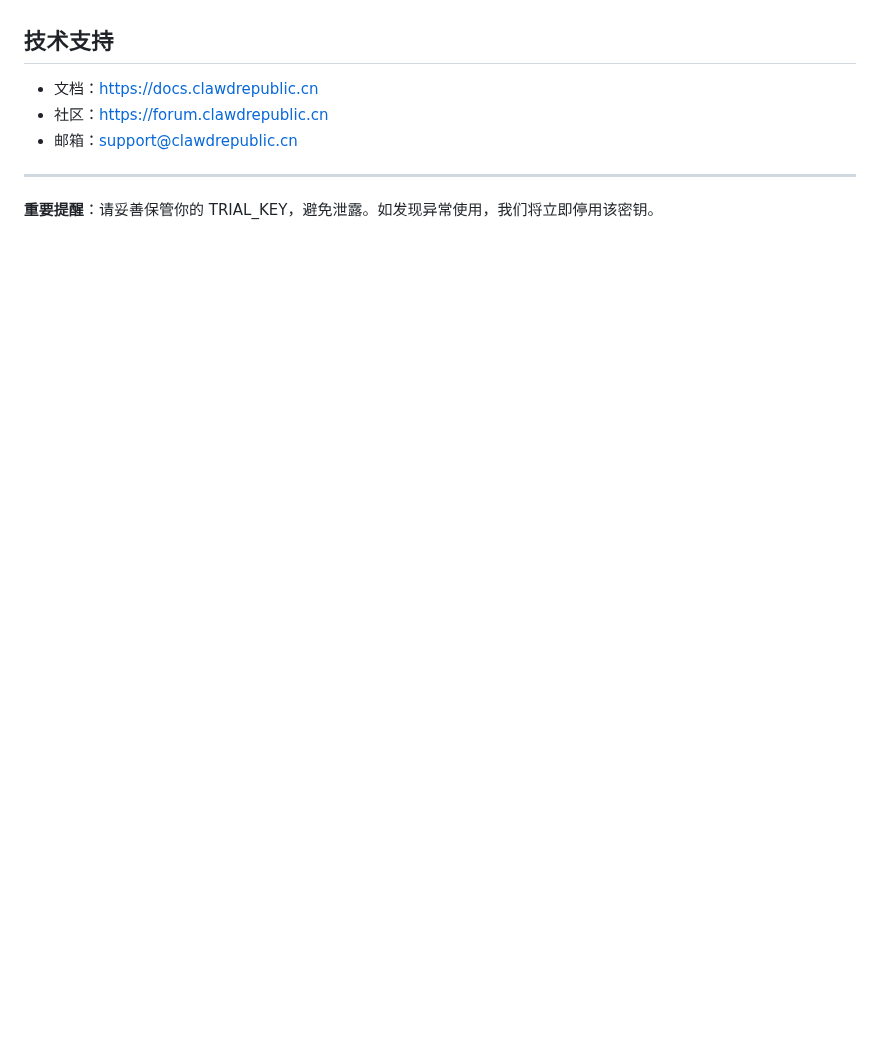
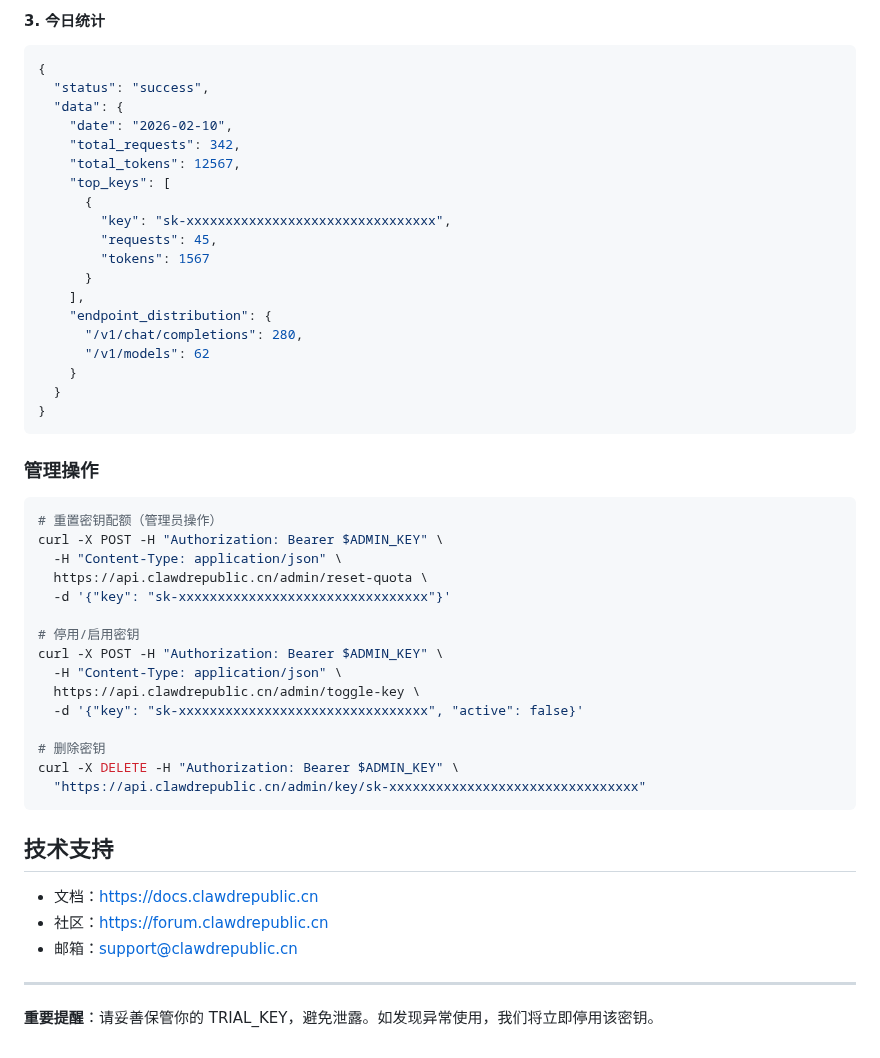
Before and after one commit to 1037104428/roc-ai-republic, a Markdown page: docs/website/quota-proxy-trial-key.md, the part around one of its changes. Drawn GitHub-style; blank space fills up the shorter version.

````diff
--- a/docs/website/quota-proxy-trial-key.md
+++ b/docs/website/quota-proxy-trial-key.md
@@ -184,3 +349,46 @@ A: 提交使用报告和续期申请，说明使用情况和后续计划。
+#### 3. 今日统计
+```json
+{
+  "status": "success",
+  "data": {
+    "date": "2026-02-10",
+    "total_requests": 342,
+    "total_tokens": 12567,
+    "top_keys": [
+      {
+        "key": "sk-xxxxxxxxxxxxxxxxxxxxxxxxxxxxxxxx",
+        "requests": 45,
+        "tokens": 1567
+      }
+    ],
+    "endpoint_distribution": {
+      "/v1/chat/completions": 280,
+      "/v1/models": 62
+    }
+  }
+}
+```
+
+### 管理操作
+
+```bash
+# 重置密钥配额（管理员操作）
+curl -X POST -H "Authorization: Bearer $ADMIN_KEY" \
+  -H "Content-Type: application/json" \
+  https://api.clawdrepublic.cn/admin/reset-quota \
+  -d '{"key": "sk-xxxxxxxxxxxxxxxxxxxxxxxxxxxxxxxx"}'
+
+# 停用/启用密钥
+curl -X POST -H "Authorization: Bearer $ADMIN_KEY" \
+  -H "Content-Type: application/json" \
+  https://api.clawdrepublic.cn/admin/toggle-key \
+  -d '{"key": "sk-xxxxxxxxxxxxxxxxxxxxxxxxxxxxxxxx", "active": false}'
+
+# 删除密钥
+curl -X DELETE -H "Authorization: Bearer $ADMIN_KEY" \
+  "https://api.clawdrepublic.cn/admin/key/sk-xxxxxxxxxxxxxxxxxxxxxxxxxxxxxxxx"
+```
+
 ## 技术支持
 - 文档：https://docs.clawdrepublic.cn
 - 社区：https://forum.clawdrepublic.cn
````
Also changed, not shown: other parts of docs/website/quota-proxy-trial-key.md (+168 -3 lines).
